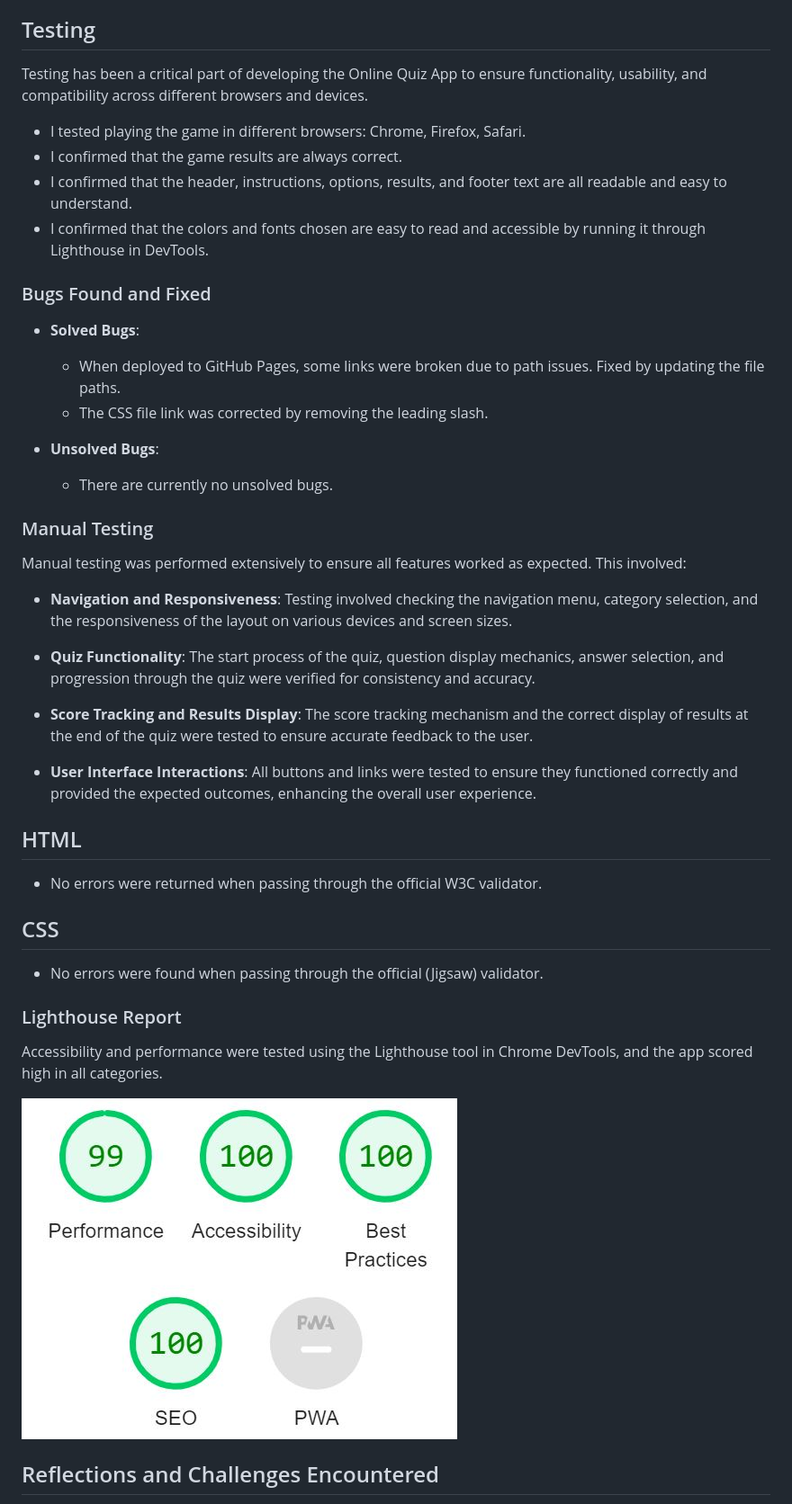
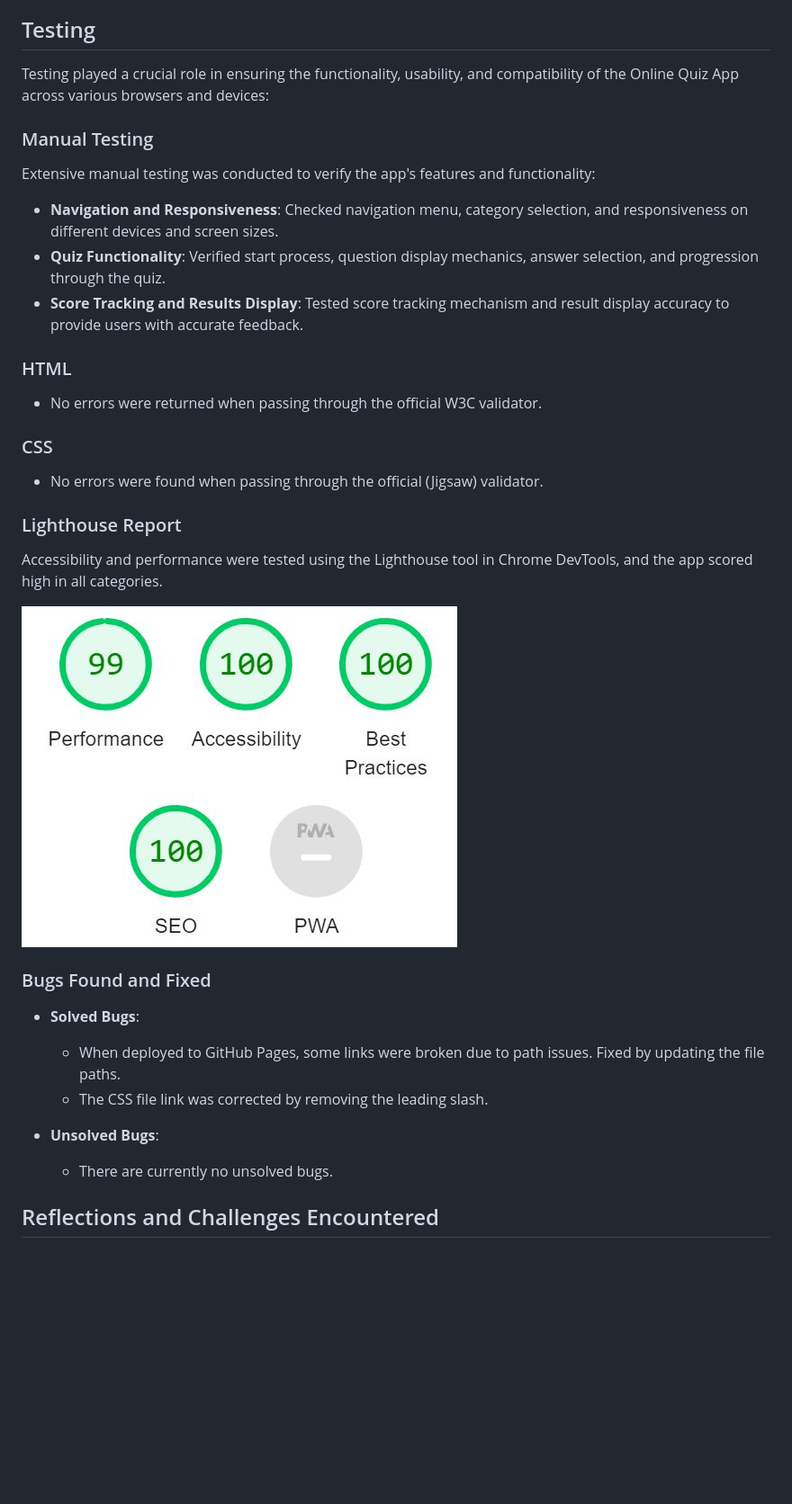
Before and after one commit to yosephdev/quizzy, a Markdown page: README.md, the part around the change printed below. Shown: that part at 90% size. Rendered like a GitHub page; blank space fills up the shorter version.

```diff
--- a/README.md
+++ b/README.md
@@ -159,12 +163,29 @@ The desktop wireframe shows the layout and features as they will be arranged in
 
 ## Testing
 
-Testing has been a critical part of developing the Online Quiz App to ensure functionality, usability, and compatibility across different browsers and devices.
+Testing played a crucial role in ensuring the functionality, usability, and compatibility of the Online Quiz App across various browsers and devices:
 
-- I tested playing the game in different browsers: Chrome, Firefox, Safari.
-- I confirmed that the game results are always correct.
-- I confirmed that the header, instructions, options, results, and footer text are all readable and easy to understand.
-- I confirmed that the colors and fonts chosen are easy to read and accessible by running it through Lighthouse in DevTools.
+### Manual Testing
+
+Extensive manual testing was conducted to verify the app's features and functionality:
+
+- **Navigation and Responsiveness**: Checked navigation menu, category selection, and responsiveness on different devices and screen sizes.
+- **Quiz Functionality**: Verified start process, question display mechanics, answer selection, and progression through the quiz.
+- **Score Tracking and Results Display**: Tested score tracking mechanism and result display accuracy to provide users with accurate feedback.
+
+### HTML
+
+- No errors were returned when passing through the official W3C validator.
+
+### CSS
+
+- No errors were found when passing through the official (Jigsaw) validator.
+
+### Lighthouse Report
+
+Accessibility and performance were tested using the Lighthouse tool in Chrome DevTools, and the app scored high in all categories.
+
+![Lighthouse Report](assets/images/accessbility.jpg)
 
 ### Bugs Found and Fixed
 
@@ -174,32 +195,6 @@ Testing has been a critical part of developing the Online Quiz App to ensure fun
 
 - **Unsolved Bugs**:
   - There are currently no unsolved bugs.
-
-### Manual Testing
-
-Manual testing was performed extensively to ensure all features worked as expected. This involved:
-
-- **Navigation and Responsiveness**: Testing involved checking the navigation menu, category selection, and the responsiveness of the layout on various devices and screen sizes.
-
-- **Quiz Functionality**: The start process of the quiz, question display mechanics, answer selection, and progression through the quiz were verified for consistency and accuracy.
-
-- **Score Tracking and Results Display**: The score tracking mechanism and the correct display of results at the end of the quiz were tested to ensure accurate feedback to the user.
-
-- **User Interface Interactions**: All buttons and links were tested to ensure they functioned correctly and provided the expected outcomes, enhancing the overall user experience.
-
-## HTML
-
-- No errors were returned when passing through the official W3C validator.
-
-## CSS
-
-- No errors were found when passing through the official (Jigsaw) validator.
-
-### Lighthouse Report
-
-Accessibility and performance were tested using the Lighthouse tool in Chrome DevTools, and the app scored high in all categories.
-
-![Lighthouse Report](assets/images/accessbility.jpg)
 
 ## Reflections and Challenges Encountered
 
```
Also changed, not shown: other parts of README.md (+23 -19 lines).
